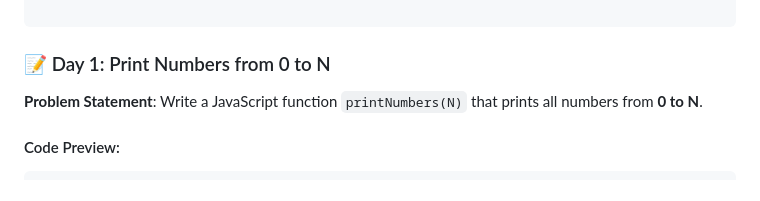
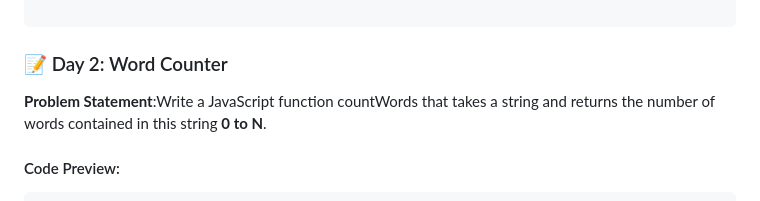
Before and after one commit to abuhanifsagor/problem-solving, a Markdown page: README.md, the part around the change. GitHub-like rendering.

````diff
--- a/README.md
+++ b/README.md
@@ -64,8 +64,8 @@ printNumber(5);
 //output :0 1 2 3 4 5
 
 ```
-### 📝 Day 1: Print Numbers from 0 to N
-**Problem Statement**: Write a JavaScript function `printNumbers(N)` that prints all numbers from **0 to N**.
+### 📝 Day 2: Word Counter
+**Problem Statement**:Write a JavaScript function countWords  that takes a string and returns the number of words contained in this string **0 to N**.
 
 #### Code Preview:
 ```javascript
````
